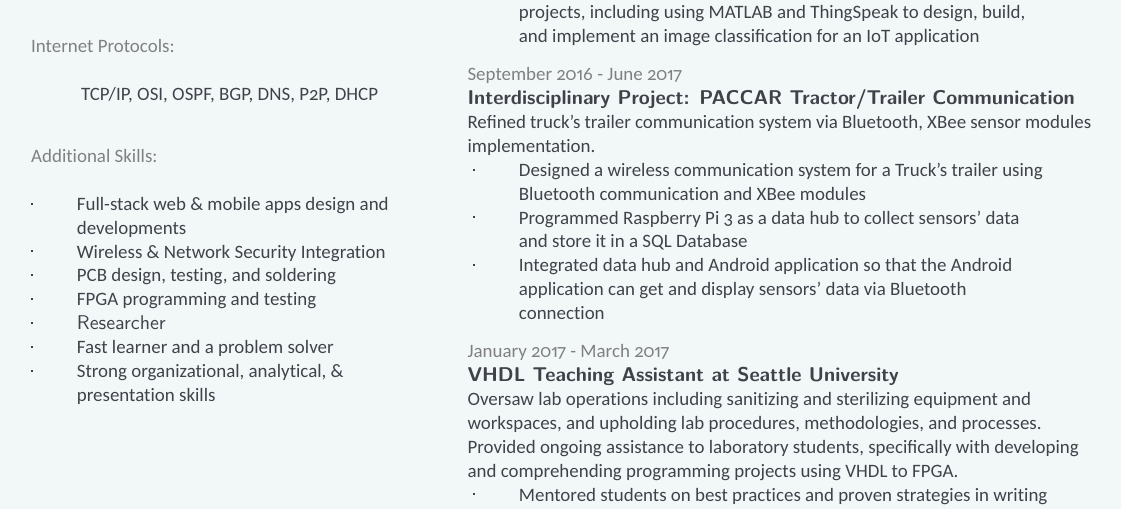
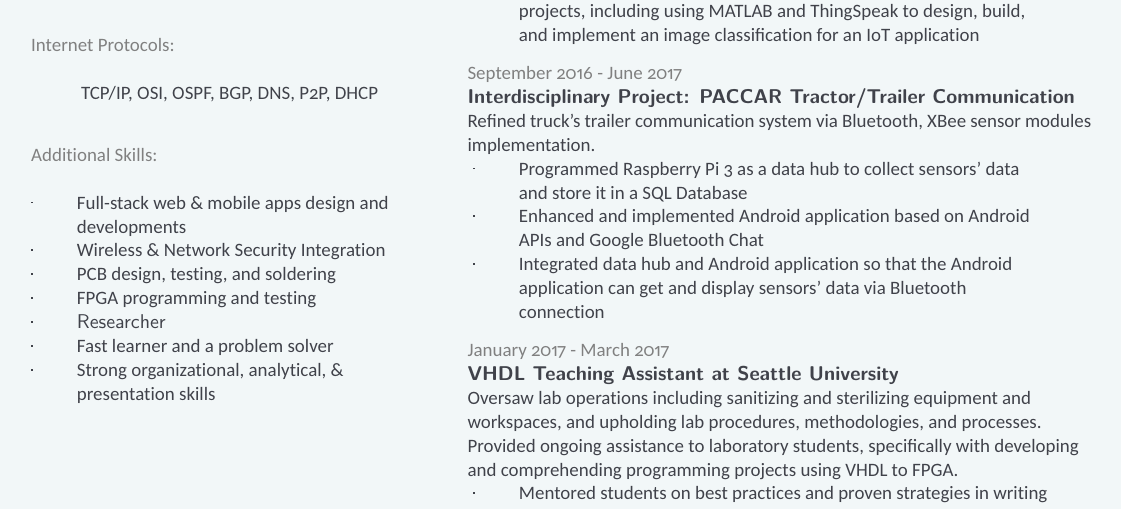
Before and after one commit to ngocdai94/cv, a LaTeX CV (cv.tex): part of page 2 of 2 before the commit and part of the page after it, cut so that both start at the same text. The pictures show the PDF file cv.pdf that the author committed with the source.

```diff
--- a/cv.tex
+++ b/cv.tex
@@ -335,12 +335,12 @@
 \item
   \begin{quote}
   \raggedright
-  Designed a wireless communication system for a Truck's trailer using Bluetooth communication and XBee modules
+  Programmed Raspberry Pi 3 as a data hub to collect sensors' data and store it in a SQL Database
   \end{quote}
 \item
   \begin{quote}
   \raggedright
-  Programmed Raspberry Pi 3 as a data hub to collect sensors' data and store it in a SQL Database
+  Enhanced and implemented Android application based on Android APIs and Google Bluetooth Chat
   \end{quote}
 \item
   \begin{quote}
```
Also changed, not shown: cv.pdf, cv.tex (2 more changed lines), 4 other files.
